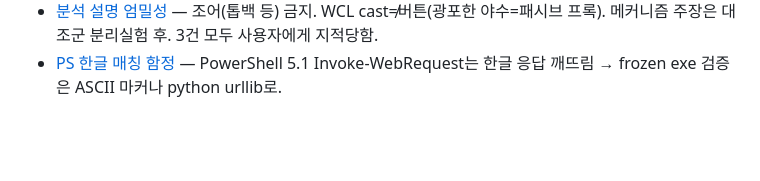
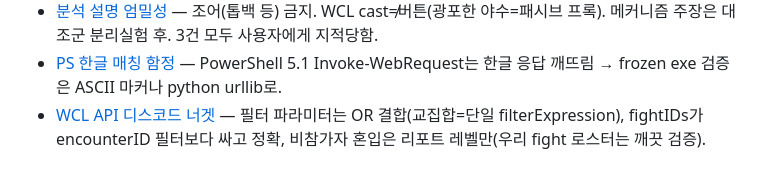
Before and after one commit to smk90402-wq/WowAnalyzer, a Markdown page: memory/MEMORY.md, the part around the change. GitHub-like rendering; blank space fills up the shorter version.

Commit message:
메모리: WCL API 디스코드 너겟 (필터 OR 결합·fightIDs 우선·비참가자 혼입)
로스터 1,316전투 검증 — fight 단위 playerDetails는 비참가자 혼입 없음(20인 초과 0건)

Co-Authored-By: Claude Fable 5 <noreply@anthropic.com>

```diff
--- a/memory/MEMORY.md
+++ b/memory/MEMORY.md
@@ -19,3 +19,4 @@
 - [막공 환영도 지표 v2](project_pug_welcome.md) — KR 취업 시장 실측(취업률=신화/영웅풀, 공대 1,316 로스터 TO). ★교정: "많이 보임≠TO" — 개체수 지표는 수요/공급 혼동 (징벌 5→2 사례). 클래스 보유율 동학 포함.
 - [분석 설명 엄밀성](feedback_analysis_rigor.md) — 조어(톱백 등) 금지. WCL cast≠버튼(광포한 야수=패시브 프록). 메커니즘 주장은 대조군 분리실험 후. 3건 모두 사용자에게 지적당함.
 - [PS 한글 매칭 함정](reference_ps_korean_match.md) — PowerShell 5.1 Invoke-WebRequest는 한글 응답 깨뜨림 → frozen exe 검증은 ASCII 마커나 python urllib로.
+- [WCL API 디스코드 너겟](reference_wcl_api_discord.md) — 필터 파라미터는 OR 결합(교집합=단일 filterExpression), fightIDs가 encounterID 필터보다 싸고 정확, 비참가자 혼입은 리포트 레벨만(우리 fight 로스터는 깨끗 검증).
```
Also changed, not shown: memory/reference_wcl_api_discord.md (added, +24 -0 lines).
